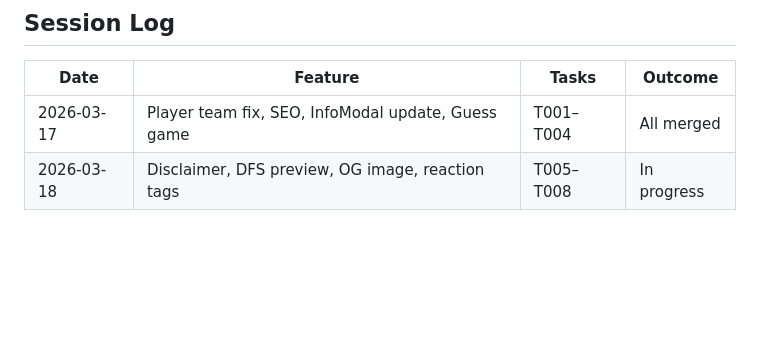
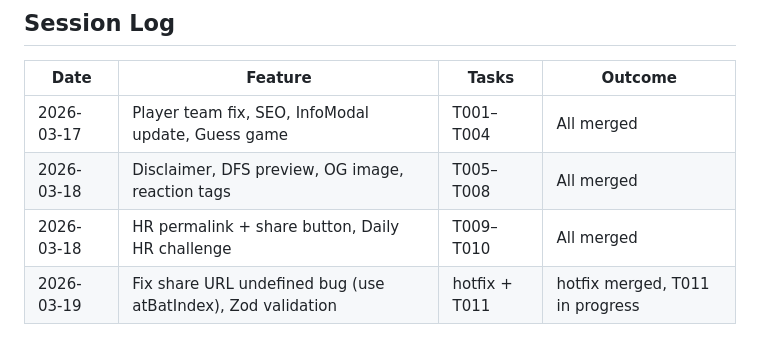
Before and after one commit to blakemartinez/who-hit-a-homerun-today, a Markdown page: ORCHESTRATION.md, the part around one of its changes. Drawn GitHub-style; blank space fills up the shorter version.

Commit message:
chore: add T011 Zod validation task to ORCHESTRATION.md [skip ci]
Co-Authored-By: Blake's Claude Minion <blakes-claude-minion@noreply.local>

```diff
--- a/ORCHESTRATION.md
+++ b/ORCHESTRATION.md
@@ -50,4 +51,6 @@ See `.claude/prompts/mayor.md` and `.claude/prompts/worker.md` for full orchestr
 | Date | Feature | Tasks | Outcome |
 |------|---------|-------|---------|
 | 2026-03-17 | Player team fix, SEO, InfoModal update, Guess game | T001–T004 | All merged |
-| 2026-03-18 | Disclaimer, DFS preview, OG image, reaction tags | T005–T008 | In progress |
+| 2026-03-18 | Disclaimer, DFS preview, OG image, reaction tags | T005–T008 | All merged |
+| 2026-03-18 | HR permalink + share button, Daily HR challenge | T009–T010 | All merged |
+| 2026-03-19 | Fix share URL undefined bug (use atBatIndex), Zod validation | hotfix + T011 | hotfix merged, T011 in progress |
```
Also changed, not shown: other parts of ORCHESTRATION.md (+1 -0 lines).
